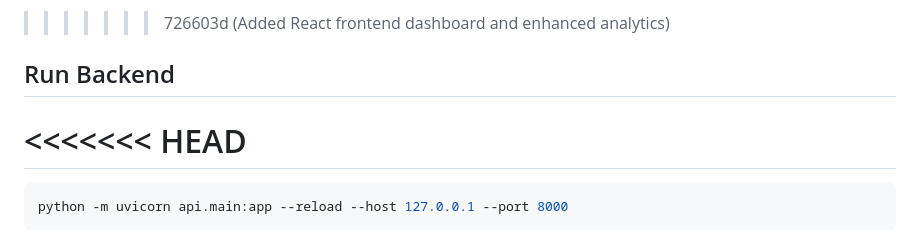
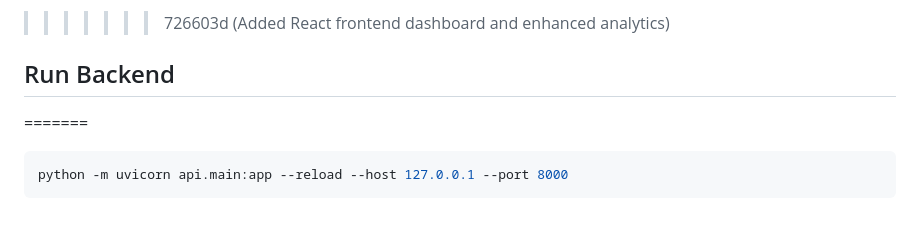
Before and after one commit to 2PDevansh/Build-Maintenance-System, a Markdown page: README.md, the part around the change. Drawn GitHub-style.

````diff
--- a/README.md
+++ b/README.md
@@ -196,7 +196,6 @@ Reason:
 
 ## Run Backend
 
-<<<<<<< HEAD
 =======
 ```powershell
 python -m uvicorn api.main:app --reload --host 127.0.0.1 --port 8000
````
